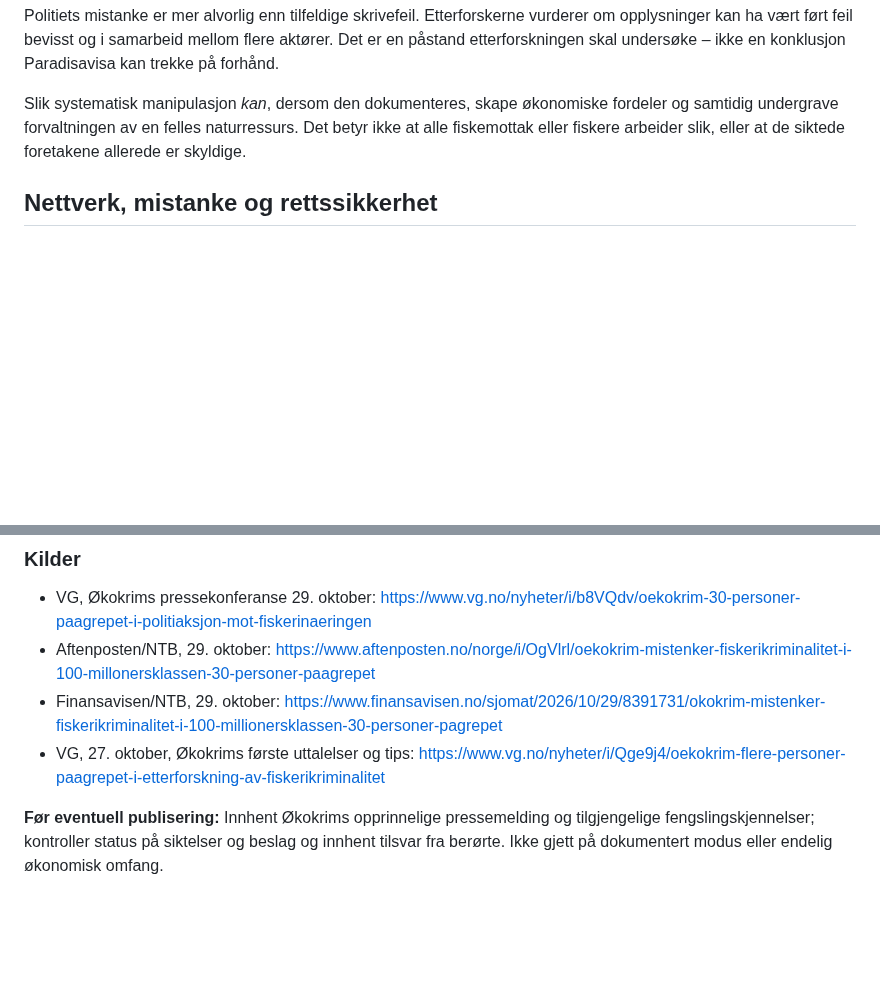
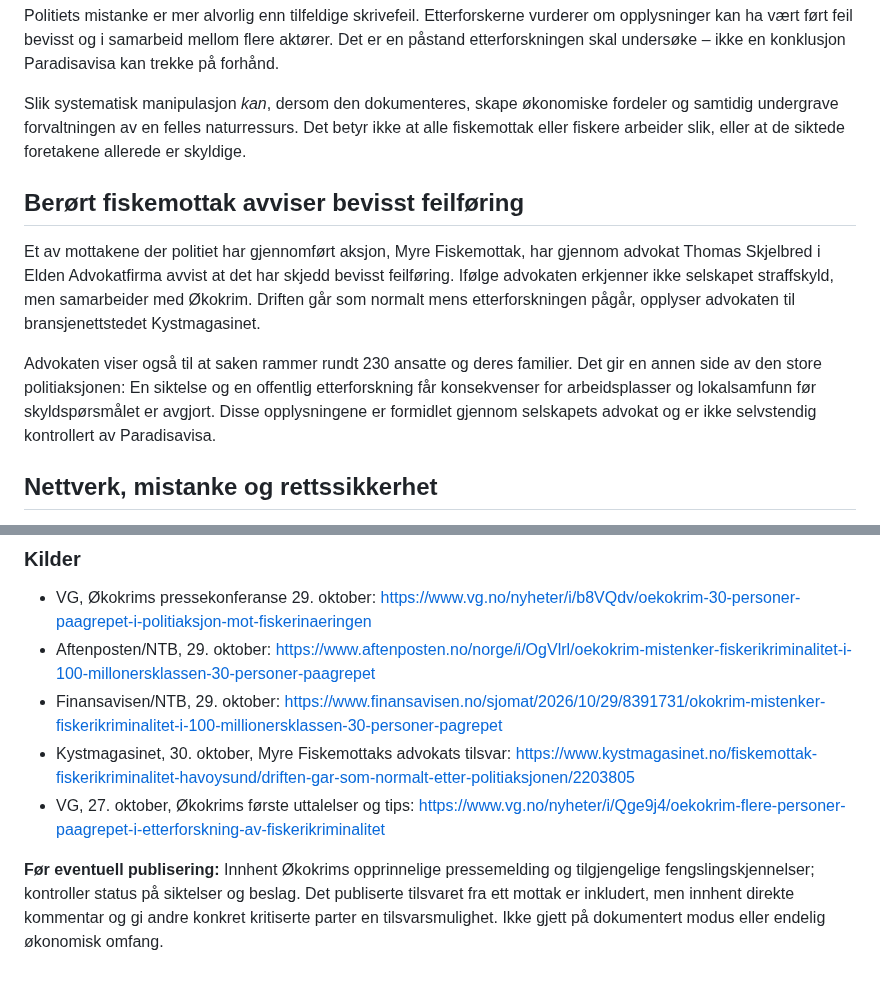
Before and after one commit to Paradispartiet/Paradisavisa, a Markdown page: redaksjon/utkast/2026-11-02-fiskeri-okokrim.md, 2 parts joined by grey strips. Drawn GitHub-style; blank space fills up the shorter version.

```diff
--- a/redaksjon/utkast/2026-11-02-fiskeri-okokrim.md
+++ b/redaksjon/utkast/2026-11-02-fiskeri-okokrim.md
@@ -23,6 +23,12 @@ Politiets mistanke er mer alvorlig enn tilfeldige skrivefeil. Etterforskerne vur
 
 Slik systematisk manipulasjon *kan*, dersom den dokumenteres, skape økonomiske fordeler og samtidig undergrave forvaltningen av en felles naturressurs. Det betyr ikke at alle fiskemottak eller fiskere arbeider slik, eller at de siktede foretakene allerede er skyldige.
 
+## Berørt fiskemottak avviser bevisst feilføring
+
+Et av mottakene der politiet har gjennomført aksjon, Myre Fiskemottak, har gjennom advokat Thomas Skjelbred i Elden Advokatfirma avvist at det har skjedd bevisst feilføring. Ifølge advokaten erkjenner ikke selskapet straffskyld, men samarbeider med Økokrim. Driften går som normalt mens etterforskningen pågår, opplyser advokaten til bransjenettstedet Kystmagasinet.
+
+Advokaten viser også til at saken rammer rundt 230 ansatte og deres familier. Det gir en annen side av den store politiaksjonen: En siktelse og en offentlig etterforskning får konsekvenser for arbeidsplasser og lokalsamfunn før skyldspørsmålet er avgjort. Disse opplysningene er formidlet gjennom selskapets advokat og er ikke selvstendig kontrollert av Paradisavisa.
+
 ## Nettverk, mistanke og rettssikkerhet
 
 Økokrim mener etterforskningen har karakter av organisert økonomisk kriminalitet. Påtalemyndigheten har vist til fare for bevisforspillelse i forbindelse med varetektsfengslingene.
@@ -39,6 +45,7 @@ Det er først når disse spørsmålene er besvart med dokumenter og uavhengige k
 - VG, Økokrims pressekonferanse 29. oktober: https://www.vg.no/nyheter/i/b8VQdv/oekokrim-30-personer-paagrepet-i-politiaksjon-mot-fiskerinaeringen
 - Aftenposten/NTB, 29. oktober: https://www.aftenposten.no/norge/i/OgVlrl/oekokrim-mistenker-fiskerikriminalitet-i-100-millonersklassen-30-personer-paagrepet
 - Finansavisen/NTB, 29. oktober: https://www.finansavisen.no/sjomat/2026/10/29/8391731/okokrim-mistenker-fiskerikriminalitet-i-100-millionersklassen-30-personer-pagrepet
+- Kystmagasinet, 30. oktober, Myre Fiskemottaks advokats tilsvar: https://www.kystmagasinet.no/fiskemottak-fiskerikriminalitet-havoysund/driften-gar-som-normalt-etter-politiaksjonen/2203805
 - VG, 27. oktober, Økokrims første uttalelser og tips: https://www.vg.no/nyheter/i/Qge9j4/oekokrim-flere-personer-paagrepet-i-etterforskning-av-fiskerikriminalitet
 
-**Før eventuell publisering:** Innhent Økokrims opprinnelige pressemelding og tilgjengelige fengslingskjennelser; kontroller status på siktelser og beslag og innhent tilsvar fra berørte. Ikke gjett på dokumentert modus eller endelig økonomisk omfang.
+**Før eventuell publisering:** Innhent Økokrims opprinnelige pressemelding og tilgjengelige fengslingskjennelser; kontroller status på siktelser og beslag. Det publiserte tilsvaret fra ett mottak er inkludert, men innhent direkte kommentar og gi andre konkret kritiserte parter en tilsvarsmulighet. Ikke gjett på dokumentert modus eller endelig økonomisk omfang.
```
